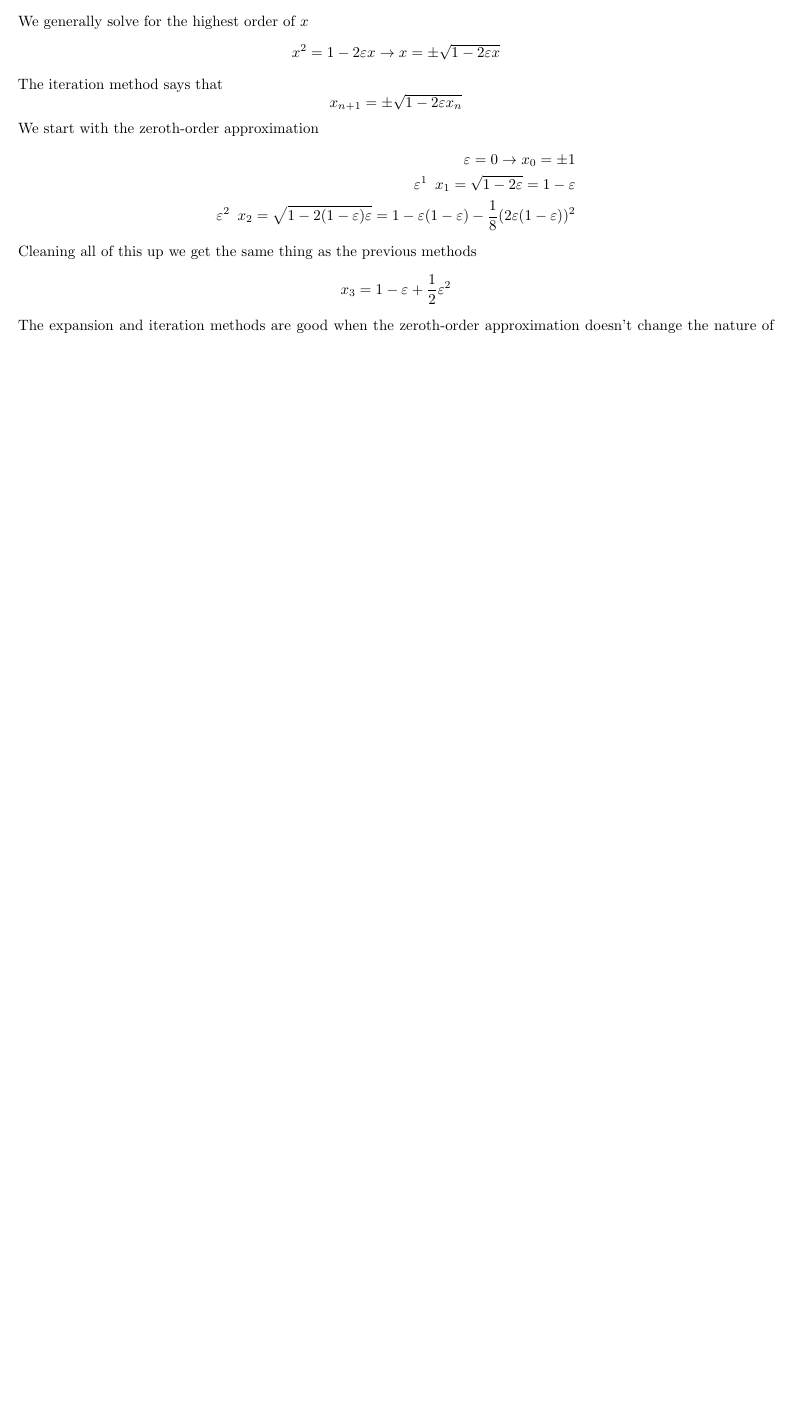
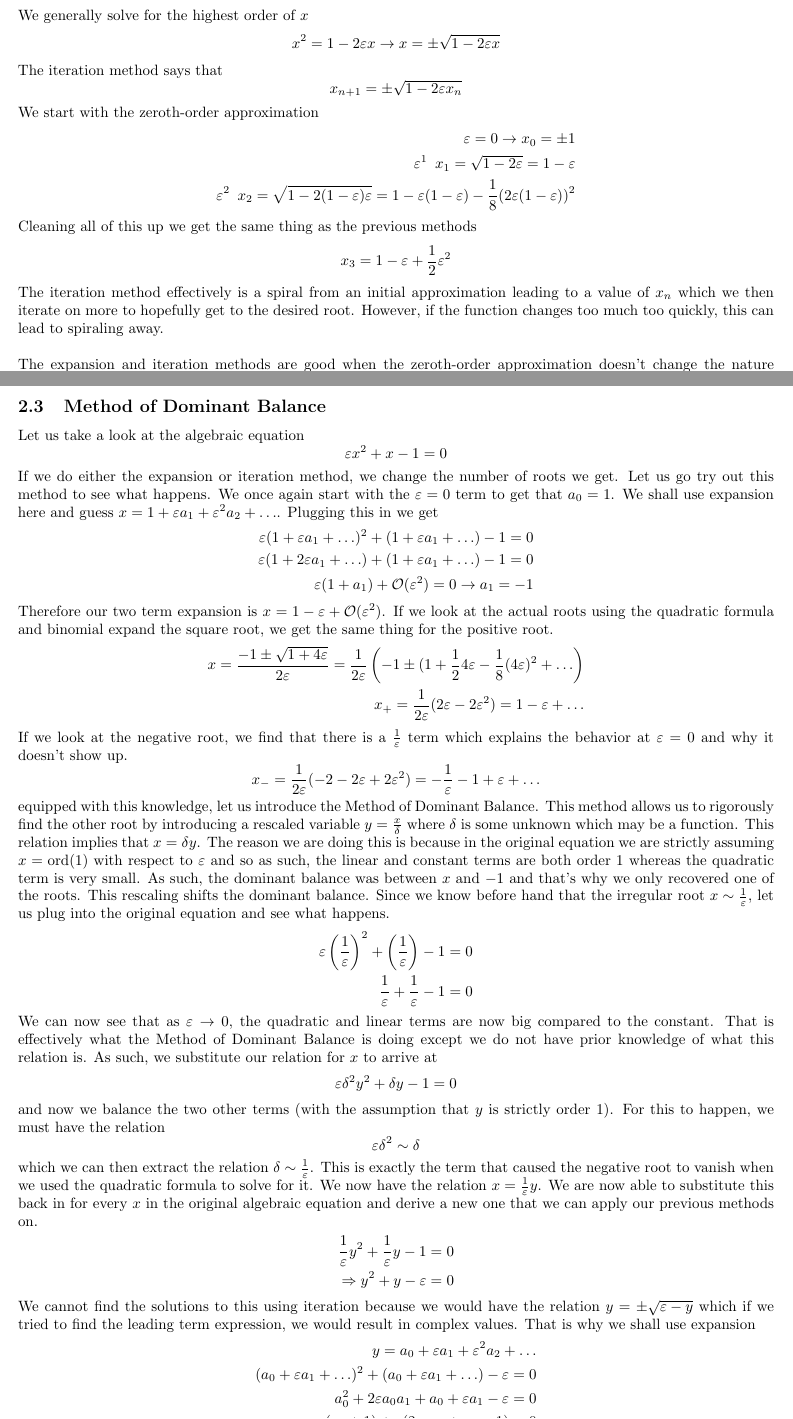
Before and after one commit to Comuwunism/Mathematics-Notes, a LaTeX document (Applied_Methods/Asymptotics_and_Perturbations/ESAM_420_Asymptotics_and_Perturbations_Notes.tex): part of page 3 of 3 before the commit and two parts of pages 3 and 4 of 5 after it, the two joined at a grey line, cut so that both start at the same text, the shorter picture padded with empty space. Compiled offline with pdfLaTeX.

Commit message:
Update ESAM_420_Asymptotics_and_Perturbations_Notes.tex

```diff
--- a/Applied_Methods/Asymptotics_and_Perturbations/ESAM_420_Asymptotics_and_Perturbations_Notes.tex
+++ b/Applied_Methods/Asymptotics_and_Perturbations/ESAM_420_Asymptotics_and_Perturbations_Notes.tex
@@ -165,7 +165,64 @@ Cleaning all of this up we get the same thing as the previous methods
 \begin{equation*}
     x_3=1-\varepsilon+\frac{1}{2}\varepsilon^2
 \end{equation*}
+The iteration method effectively is a spiral from an initial approximation leading to a value of $x_n$ which we then iterate on more to hopefully get to the desired root. However, if the function changes too much too quickly, this can lead to spiraling away. \\\\
 The expansion and iteration methods are good when the zeroth-order approximation doesn't change the nature of the equation (e.g., if we have $\varepsilon x^2+x+1=0$, the zeroth-order approximation would change the equation from a quadratic to a linear equation).
-
-
-
+\subsection{Method of Dominant Balance}
+Let us take a look at the algebraic equation
+\begin{equation*}
+    \varepsilon x^2+x-1=0
+\end{equation*}
+If we do either the expansion or iteration method, we change the number of roots we get. Let us go try out this method to see what happens. We once again start with the $\varepsilon=0$ term to get that $a_0=1$. We shall use expansion here and guess $x=1+\varepsilon a_1+\varepsilon^2 a_2+\ldots$. Plugging this in we get
+\begin{equation*}
+    \begin{split}
+        \varepsilon(1+\varepsilon a_1+\ldots)^2+(1+\varepsilon a_1+\ldots)-1=0 \\
+        \varepsilon(1+2\varepsilon a_1+\ldots)+(1+\varepsilon a_1+\ldots)-1=0 \\
+        \varepsilon(1+a_1)+\mathcal{O}(\varepsilon^2)=0 \rightarrow a_1=-1
+    \end{split}
+\end{equation*}
+Therefore our two term expansion is $x=1-\varepsilon +\mathcal{O}(\varepsilon^2)$. If we look at the actual roots using the quadratic formula and binomial expand the square root, we get the same thing for the positive root.
+\begin{equation*}
+    \begin{split}
+        x=\frac{-1\pm \sqrt{1+4\varepsilon}}{2\varepsilon} = \frac{1}{2\varepsilon}\left(-1 \pm (1+\frac{1}{2}4\varepsilon - \frac{1}{8}(4\varepsilon)^2 +\ldots \right) \\
+        x_{+} =\frac{1}{2\varepsilon}(2\varepsilon-2\varepsilon^2) = 1-\varepsilon+\ldots
+    \end{split}
+\end{equation*}
+If we look at the negative root, we find that there is a $\frac{1}{\varepsilon}$ term which explains the behavior at $\varepsilon=0$ and why it doesn't show up.
+\begin{equation*}
+    x_{-} =\frac{1}{2\varepsilon}(-2-2\varepsilon+2\varepsilon^2) = -\frac{1}{\varepsilon}-1+\varepsilon+\ldots
+\end{equation*}
+equipped with this knowledge, let us introduce the Method of Dominant Balance. This method allows us to rigorously find the other root by introducing a rescaled variable $y=\frac{x}{\delta}$ where $\delta$ is some unknown which may be a function. This relation implies that $x=\delta y$. The reason we are doing this is because in the original equation we are strictly assuming $x=\operatorname{ord} (1)$ with respect to $\varepsilon$ and so as such, the linear and constant terms are both order 1 whereas the quadratic term is very small. As such, the dominant balance was between $x$ and $-1$ and that's why we only recovered one of the roots. This rescaling shifts the dominant balance. Since we know before hand that the irregular root $x\sim \frac{1}{\varepsilon}$, let us plug into the original equation and see what happens.
+\begin{equation*}
+    \begin{split}
+        \varepsilon\left(\frac{1}{\varepsilon}\right)^2 + \left(\frac{1}{\varepsilon}\right) -1=0 \\
+        \frac{1}{\varepsilon}+\frac{1}{\varepsilon}-1=0
+    \end{split}
+\end{equation*}
+We can now see that as $\varepsilon \rightarrow 0$, the quadratic and linear terms are now big compared to the constant. That is effectively what the Method of Dominant Balance is doing except we do not have prior knowledge of what this relation is. As such, we substitute our relation for $x$ to arrive at
+\begin{equation*}
+    \varepsilon \delta^2 y^2+\delta y-1=0
+\end{equation*}
+and now we balance the two other terms (with the assumption that $y$ is strictly order 1). For this to happen, we must have the relation
+\begin{equation*}
+    \varepsilon \delta^2\sim\delta
+\end{equation*}
+which we can then extract the relation $\delta \sim \frac{1}{\varepsilon}$. This is exactly the term that caused the negative root to vanish when we used the quadratic formula to solve for it. We now have the relation $x=\frac{1}{\varepsilon}y$. We are now able to substitute this back in for every $x$ in the original algebraic equation and derive a new one that we can apply our previous methods on.
+\begin{equation*}
+    \begin{split}
+        \frac{1}{\varepsilon}y^2+\frac{1}{\varepsilon}y-1&=0\\
+        \Rightarrow y^2+y-\varepsilon&=0
+    \end{split}
+\end{equation*}
+We cannot find the solutions to this using iteration because we would have the relation $y=\pm \sqrt{\varepsilon-y}$ which if we tried to find the leading term expression, we would result in complex values. That is why we shall use expansion
+\begin{equation*}
+    \begin{split}
+        y=a_0+\varepsilon a_1+\varepsilon^2 a_2+\ldots \\
+        (a_0+\varepsilon a_1+\ldots)^2+(a_0+\varepsilon a_1+\ldots)-\varepsilon=0 \\
+        a_0^2+2\varepsilon a_0a_1+a_0+\varepsilon a_1-\varepsilon=0 \\
+        a_0(a_0+1)+\varepsilon(2a_0a_1+a_1-1)=0
+    \end{split}
+\end{equation*}
+Solving for $a_1$ in the $\varepsilon$ term we see that
+\begin{equation*}
+    a_1 =\frac{1}{2a_0+1}
+\end{equation*}
```
Also changed, not shown: Applied_Methods/Asymptotics_and_Perturbations/ESAM_420_Asymptotics_and_Perturbations_Notes.tex (7 more changed lines).
